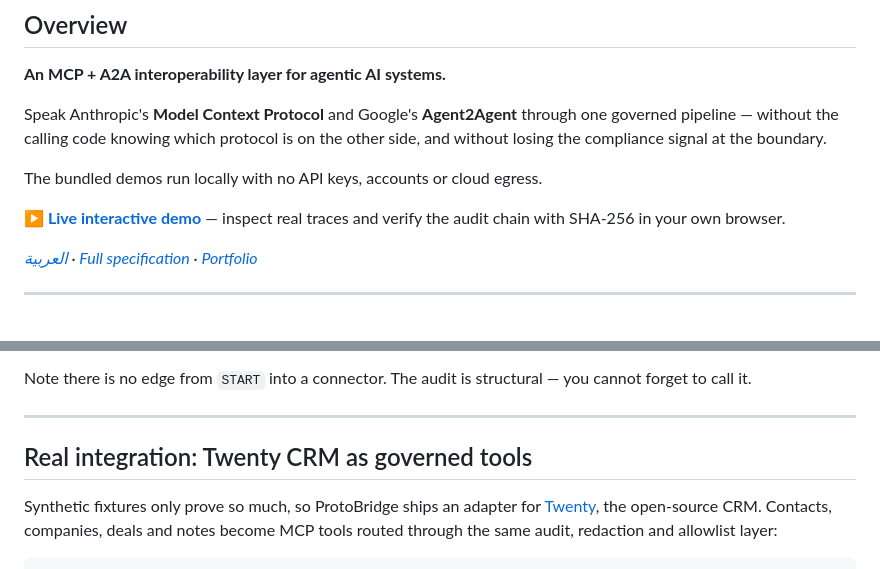
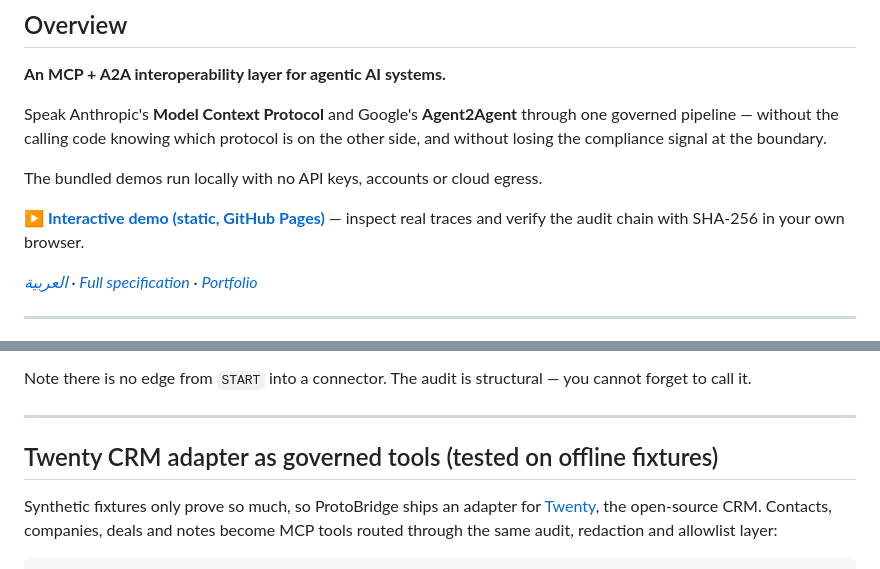
Before and after one commit to asadullah48/protobridge, a Markdown page: README.md, 2 parts joined by grey strips. Rendered like a GitHub page.

Commit message:
docs: align Twenty CRM heading and demo link wording with verified scope

```diff
--- a/README.md
+++ b/README.md
@@ -133,7 +133,7 @@ is on the other side, and without losing the compliance signal at the boundary.
 
 The bundled demos run locally with no API keys, accounts or cloud egress.
 
-**[▶ Live interactive demo](https://asadullah48.github.io/protobridge/)** — inspect real traces and verify the
+**[▶ Interactive demo (static, GitHub Pages)](https://asadullah48.github.io/protobridge/)** — inspect real traces and verify the
 audit chain with SHA-256 in your own browser.
 
 *[العربية](./README.ar.md) · [Full specification](./SPEC.md) · [Portfolio](https://asadullahshafique-devunity.vercel.app)*
@@ -243,7 +243,7 @@ you cannot forget to call it.
 
 ---
 
-## Real integration: Twenty CRM as governed tools
+## Twenty CRM adapter as governed tools (tested on offline fixtures)
 
 Synthetic fixtures only prove so much, so ProtoBridge ships an adapter for
 [Twenty](https://twenty.com), the open-source CRM. Contacts, companies, deals
```
